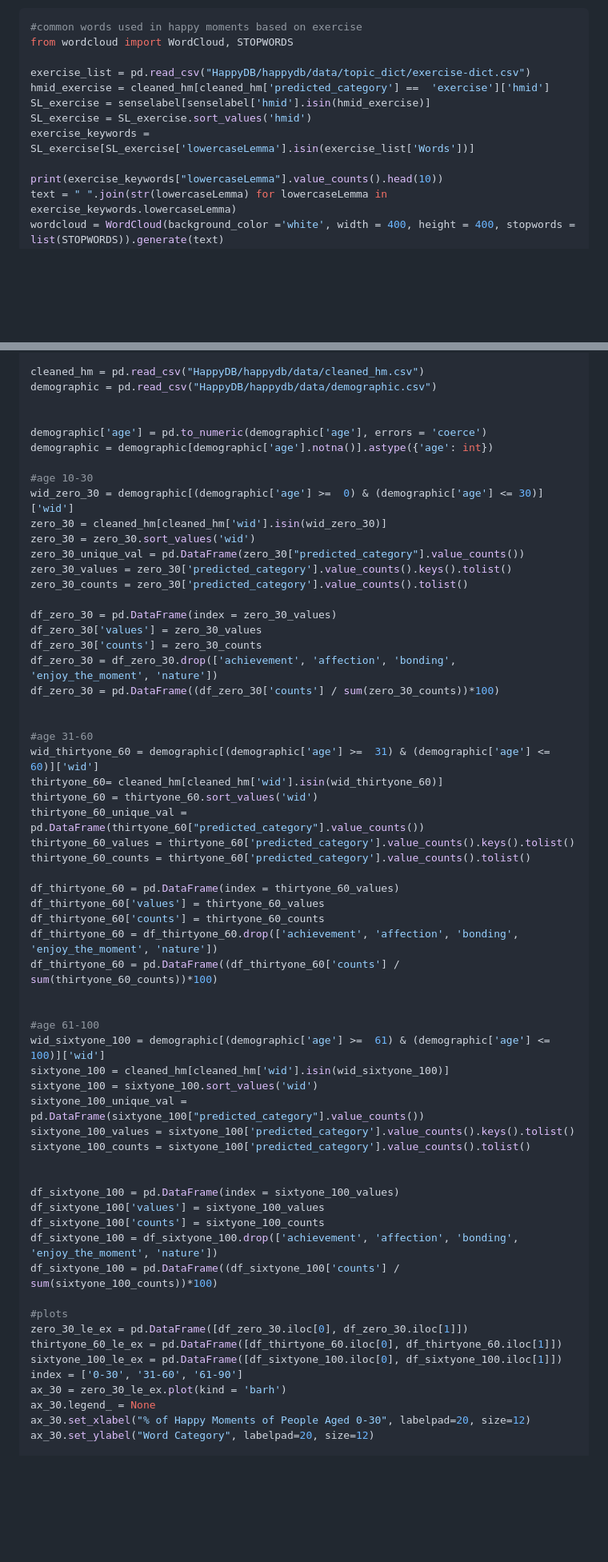
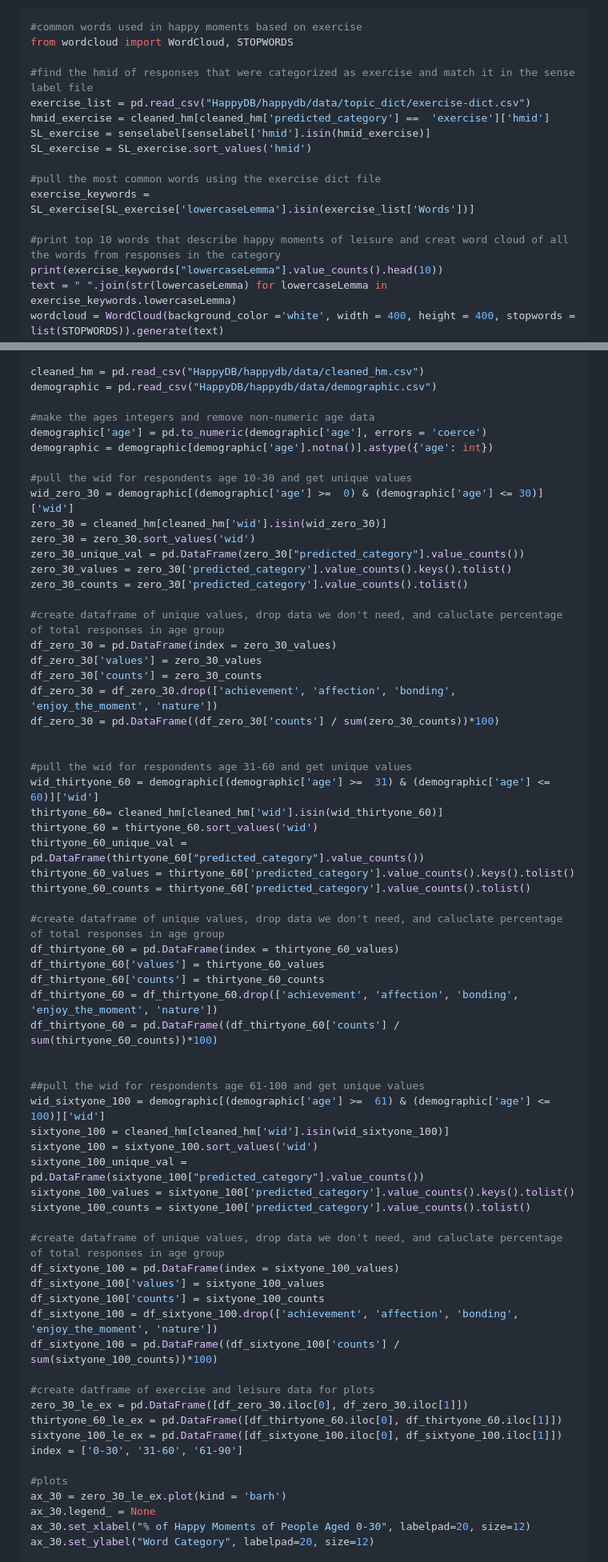
Before and after one commit to TZstatsADS/ads-spring2024-project1-nagriffith, a Markdown page: output/ADS_HW_1.md, 2 parts joined by grey strips. Shown: that part at 80% size. GitHub-like rendering; blank space fills up the shorter version.

```diff
--- a/output/ADS_HW_1.md
+++ b/output/ADS_HW_1.md
@@ -105,12 +114,16 @@ For happy moments based in exercise, it seems like people enjoy going to the gym
 #common words used in happy moments based on exercise
 from wordcloud import WordCloud, STOPWORDS
 
+#find the hmid of responses that were categorized as exercise and match it in the sense label file
 exercise_list = pd.read_csv("HappyDB/happydb/data/topic_dict/exercise-dict.csv")
 hmid_exercise = cleaned_hm[cleaned_hm['predicted_category'] ==  'exercise']['hmid']
 SL_exercise = senselabel[senselabel['hmid'].isin(hmid_exercise)]
 SL_exercise = SL_exercise.sort_values('hmid')
+
+#pull the most common words using the exercise dict file
 exercise_keywords = SL_exercise[SL_exercise['lowercaseLemma'].isin(exercise_list['Words'])]
 
+#print top 10 words that describe happy moments of leisure and creat word cloud of all the words from responses in the category
 print(exercise_keywords["lowercaseLemma"].value_counts().head(10))
 text = " ".join(str(lowercaseLemma) for lowercaseLemma in exercise_keywords.lowercaseLemma)
 wordcloud = WordCloud(background_color ='white', width = 400, height = 400, stopwords = list(STOPWORDS)).generate(text)
@@ -312,11 +339,11 @@ import numpy as np
 cleaned_hm = pd.read_csv("HappyDB/happydb/data/cleaned_hm.csv")
 demographic = pd.read_csv("HappyDB/happydb/data/demographic.csv")
 
-
+#make the ages integers and remove non-numeric age data
 demographic['age'] = pd.to_numeric(demographic['age'], errors = 'coerce')
 demographic = demographic[demographic['age'].notna()].astype({'age': int})
 
-#age 10-30
+#pull the wid for respondents age 10-30 and get unique values
 wid_zero_30 = demographic[(demographic['age'] >=  0) & (demographic['age'] <= 30)]['wid']
 zero_30 = cleaned_hm[cleaned_hm['wid'].isin(wid_zero_30)]
 zero_30 = zero_30.sort_values('wid')
@@ -324,6 +351,7 @@ zero_30_unique_val = pd.DataFrame(zero_30["predicted_category"].value_counts())
 zero_30_values = zero_30['predicted_category'].value_counts().keys().tolist()
 zero_30_counts = zero_30['predicted_category'].value_counts().tolist()
 
+#create dataframe of unique values, drop data we don't need, and caluclate percentage of total responses in age group
 df_zero_30 = pd.DataFrame(index = zero_30_values)
 df_zero_30['values'] = zero_30_values
 df_zero_30['counts'] = zero_30_counts
@@ -331,7 +359,7 @@ df_zero_30 = df_zero_30.drop(['achievement', 'affection', 'bonding', 'enjoy_the_
 df_zero_30 = pd.DataFrame((df_zero_30['counts'] / sum(zero_30_counts))*100)
 
 
-#age 31-60
+#pull the wid for respondents age 31-60 and get unique values
 wid_thirtyone_60 = demographic[(demographic['age'] >=  31) & (demographic['age'] <= 60)]['wid']
 thirtyone_60= cleaned_hm[cleaned_hm['wid'].isin(wid_thirtyone_60)]
 thirtyone_60 = thirtyone_60.sort_values('wid')
@@ -339,6 +367,7 @@ thirtyone_60_unique_val = pd.DataFrame(thirtyone_60["predicted_category"].value_
 thirtyone_60_values = thirtyone_60['predicted_category'].value_counts().keys().tolist()
 thirtyone_60_counts = thirtyone_60['predicted_category'].value_counts().tolist()
 
+#create dataframe of unique values, drop data we don't need, and caluclate percentage of total responses in age group
 df_thirtyone_60 = pd.DataFrame(index = thirtyone_60_values)
 df_thirtyone_60['values'] = thirtyone_60_values
 df_thirtyone_60['counts'] = thirtyone_60_counts
@@ -346,7 +375,7 @@ df_thirtyone_60 = df_thirtyone_60.drop(['achievement', 'affection', 'bonding', '
 df_thirtyone_60 = pd.DataFrame((df_thirtyone_60['counts'] / sum(thirtyone_60_counts))*100)
 
 
-#age 61-100
+##pull the wid for respondents age 61-100 and get unique values
 wid_sixtyone_100 = demographic[(demographic['age'] >=  61) & (demographic['age'] <= 100)]['wid']
 sixtyone_100 = cleaned_hm[cleaned_hm['wid'].isin(wid_sixtyone_100)]
 sixtyone_100 = sixtyone_100.sort_values('wid')
@@ -354,18 +383,20 @@ sixtyone_100_unique_val = pd.DataFrame(sixtyone_100["predicted_category"].value_
 sixtyone_100_values = sixtyone_100['predicted_category'].value_counts().keys().tolist()
 sixtyone_100_counts = sixtyone_100['predicted_category'].value_counts().tolist()
 
-
+#create dataframe of unique values, drop data we don't need, and caluclate percentage of total responses in age group
 df_sixtyone_100 = pd.DataFrame(index = sixtyone_100_values)
 df_sixtyone_100['values'] = sixtyone_100_values
 df_sixtyone_100['counts'] = sixtyone_100_counts
 df_sixtyone_100 = df_sixtyone_100.drop(['achievement', 'affection', 'bonding', 'enjoy_the_moment', 'nature'])
 df_sixtyone_100 = pd.DataFrame((df_sixtyone_100['counts'] / sum(sixtyone_100_counts))*100)
 
-#plots
+#create datframe of exercise and leisure data for plots
 zero_30_le_ex = pd.DataFrame([df_zero_30.iloc[0], df_zero_30.iloc[1]])
 thirtyone_60_le_ex = pd.DataFrame([df_thirtyone_60.iloc[0], df_thirtyone_60.iloc[1]])
 sixtyone_100_le_ex = pd.DataFrame([df_sixtyone_100.iloc[0], df_sixtyone_100.iloc[1]])
 index = ['0-30', '31-60', '61-90']
+
+#plots
 ax_30 = zero_30_le_ex.plot(kind = 'barh')
 ax_30.legend_ = None
 ax_30.set_xlabel("% of Happy Moments of People Aged 0-30", labelpad=20, size=12)
```
Also changed, not shown: other parts of output/ADS_HW_1.md (+25 -2 lines).
